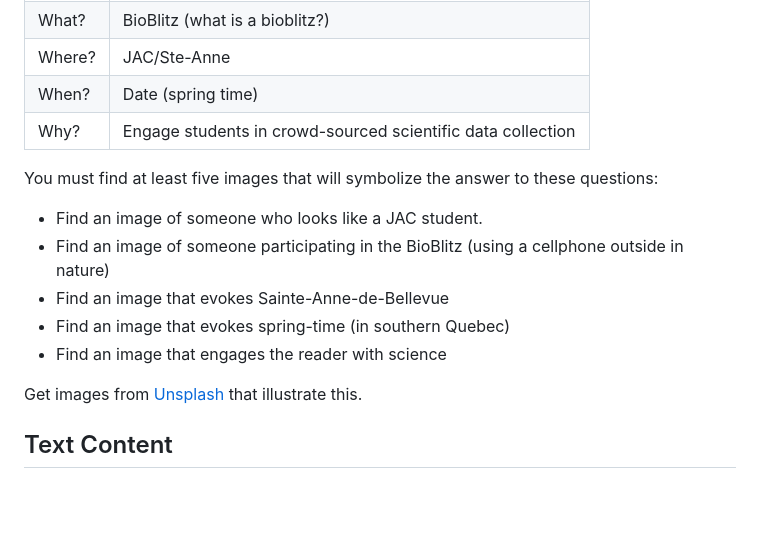
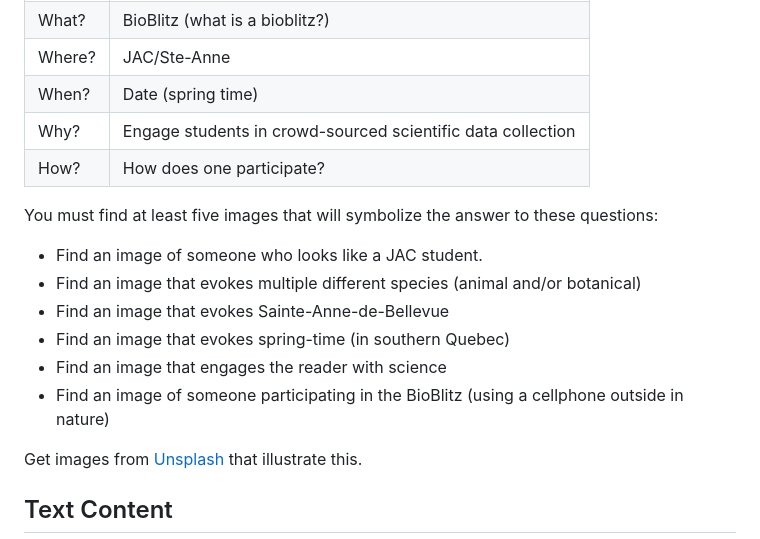
Before and after one commit to JACGWD/Responsive-Design, a Markdown page: bioblitz/text-content.md, the part around the change. GitHub-like rendering; blank space fills up the shorter version.

Commit message:
Added missimg how?

```diff
--- a/bioblitz/text-content.md
+++ b/bioblitz/text-content.md
@@ -15,14 +15,16 @@ Any effective communication strategy must answer these five questions otherwise
 | Where?                                                             | JAC/Ste-Anne                                                |
 | When?                                                              | Date (spring time)                                          |
 | Why?                                                               | Engage students in crowd-sourced scientific data collection |
+| How?                                                               | How does one participate?                                   |
 
 You must find at least five images that will symbolize the answer to these questions:
 
 - Find an image of someone who looks like a JAC student.
-- Find an image of someone participating in the BioBlitz (using a cellphone outside in nature)
+- Find an image that evokes multiple different species (animal and/or botanical)
 - Find an image that evokes Sainte-Anne-de-Bellevue
 - Find an image that evokes spring-time (in southern Quebec)
 - Find an image that engages the reader with science
+- Find an image of someone participating in the BioBlitz (using a cellphone outside in nature)
 
 
 Get images from [Unsplash](https://www.unsplash.com) that illustrate this.
```
